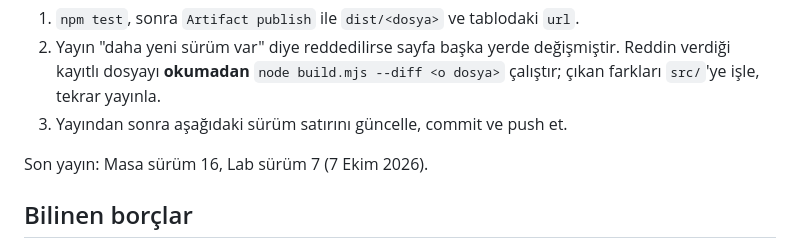
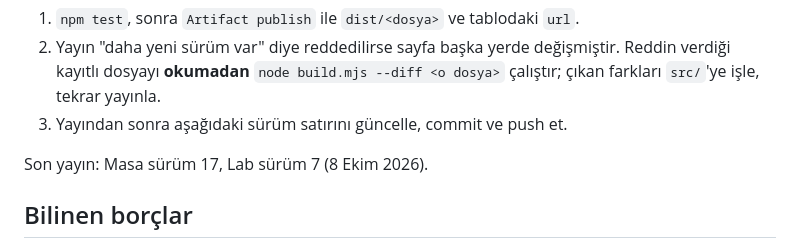
Before and after one commit to ErgunUral/fintabels, a Markdown page: CLAUDE.md, the part around the change. Drawn GitHub-style.

Commit message:
Yayin: Masa surum 17
Co-Authored-By: Claude Opus 5.5 <noreply@anthropic.com>

```diff
--- a/CLAUDE.md
+++ b/CLAUDE.md
@@ -49,7 +49,7 @@ Masa'nın yetenek bildirimi: `mcp` (Fintables: veri_sorgula, dokumanlarda_ara, d
 2. Yayın "daha yeni sürüm var" diye reddedilirse sayfa başka yerde değişmiştir. Reddin verdiği kayıtlı dosyayı **okumadan** `node build.mjs --diff <o dosya>` çalıştır; çıkan farkları `src/`'ye işle, tekrar yayınla.
 3. Yayından sonra aşağıdaki sürüm satırını güncelle, commit ve push et.
 
-Son yayın: Masa sürüm 16, Lab sürüm 7 (7 Ekim 2026).
+Son yayın: Masa sürüm 17, Lab sürüm 7 (8 Ekim 2026).
 
 ## Bilinen borçlar
 
```
